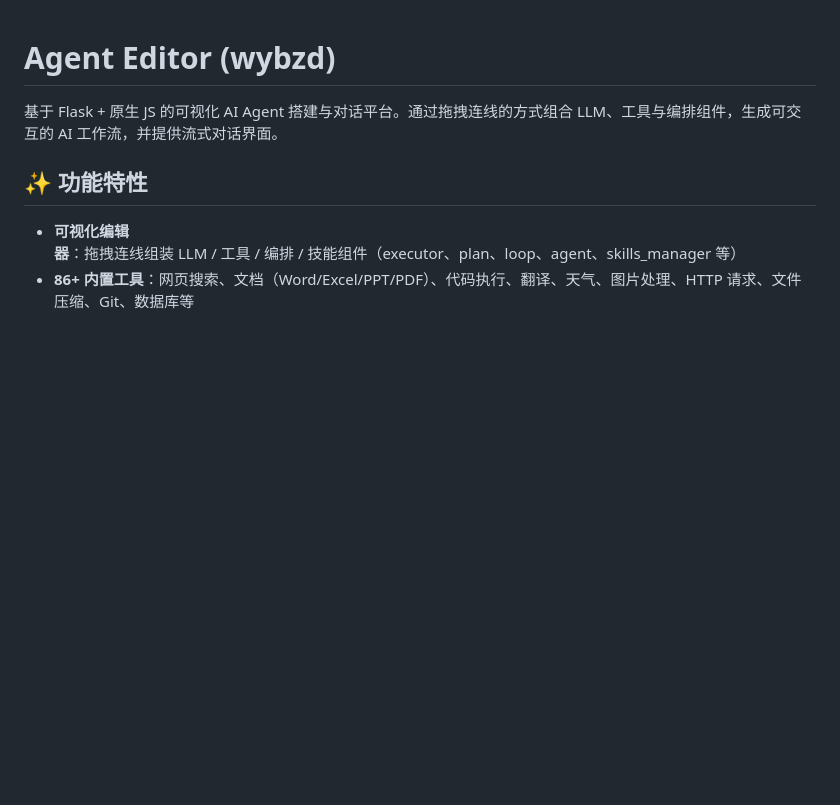
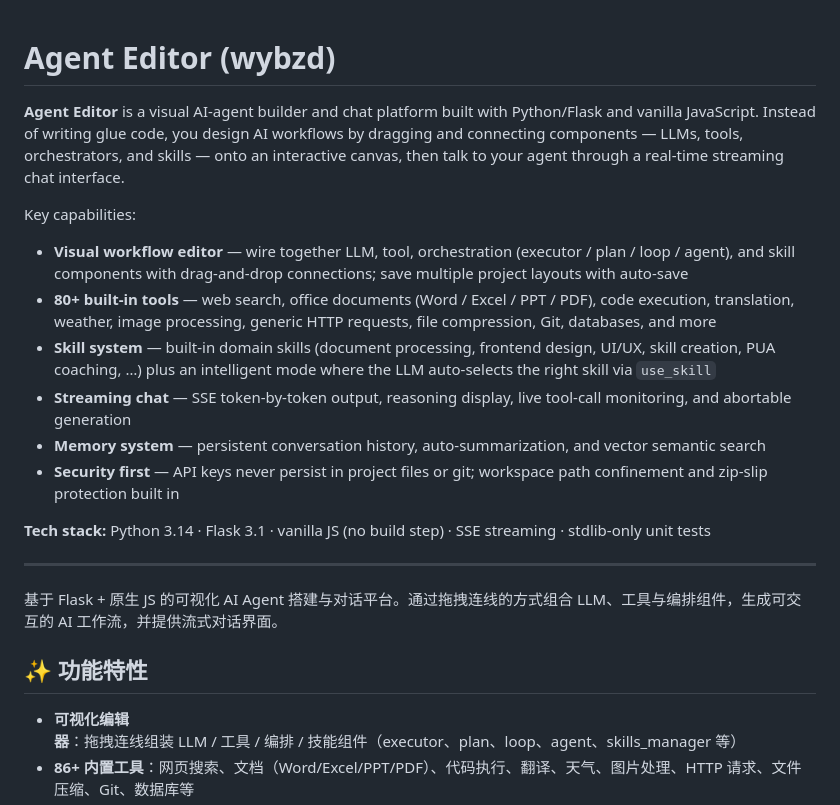
Before and after one commit to DJR-gjsn/Agent-Editor-I-do-not-know, a Markdown page: README.md, the part around the change. GitHub-like rendering; blank space fills up the shorter version.

Commit message:
docs: README 增加英文简介（About）

```diff
--- a/README.md
+++ b/README.md
@@ -1,4 +1,19 @@
 # Agent Editor (wybzd)
+
+**Agent Editor** is a visual AI-agent builder and chat platform built with Python/Flask and vanilla JavaScript. Instead of writing glue code, you design AI workflows by dragging and connecting components — LLMs, tools, orchestrators, and skills — onto an interactive canvas, then talk to your agent through a real-time streaming chat interface.
+
+Key capabilities:
+
+- **Visual workflow editor** — wire together LLM, tool, orchestration (executor / plan / loop / agent), and skill components with drag-and-drop connections; save multiple project layouts with auto-save
+- **80+ built-in tools** — web search, office documents (Word / Excel / PPT / PDF), code execution, translation, weather, image processing, generic HTTP requests, file compression, Git, databases, and more
+- **Skill system** — built-in domain skills (document processing, frontend design, UI/UX, skill creation, PUA coaching, …) plus an intelligent mode where the LLM auto-selects the right skill via `use_skill`
+- **Streaming chat** — SSE token-by-token output, reasoning display, live tool-call monitoring, and abortable generation
+- **Memory system** — persistent conversation history, auto-summarization, and vector semantic search
+- **Security first** — API keys never persist in project files or git; workspace path confinement and zip-slip protection built in
+
+**Tech stack:** Python 3.14 · Flask 3.1 · vanilla JS (no build step) · SSE streaming · stdlib-only unit tests
+
+---
 
 基于 Flask + 原生 JS 的可视化 AI Agent 搭建与对话平台。通过拖拽连线的方式组合 LLM、工具与编排组件，生成可交互的 AI 工作流，并提供流式对话界面。
 
```
